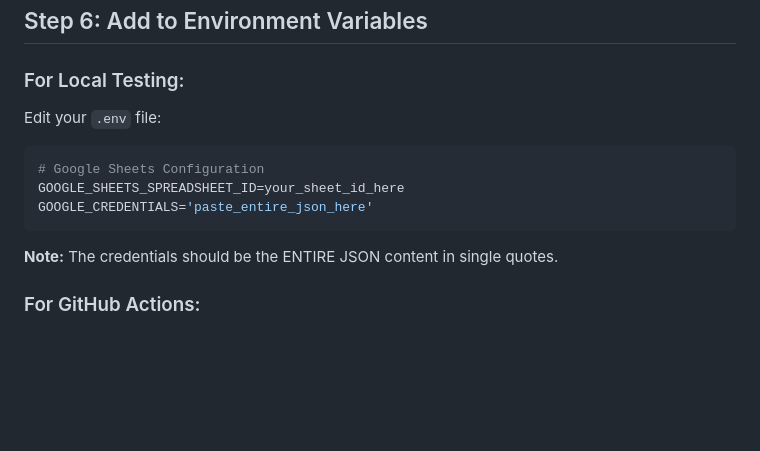
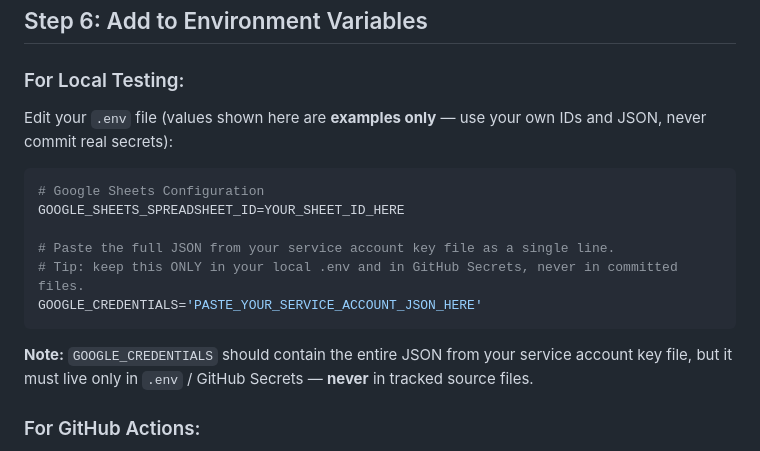
Before and after one commit to gazette-evn/colorado-snow-conditions, a Markdown page: GOOGLE_SHEETS_SETUP.md, the part around the change. Drawn GitHub-style; blank space fills up the shorter version.

Commit message:
Update Google Sheets setup notes (no secrets in repo)

````diff
--- a/GOOGLE_SHEETS_SETUP.md
+++ b/GOOGLE_SHEETS_SETUP.md
@@ -67,15 +67,18 @@ The JSON file looks like:
 
 ### For Local Testing:
 
-Edit your `.env` file:
+Edit your `.env` file (values shown here are **examples only** — use your own IDs and JSON, never commit real secrets):
 
 ```bash
 # Google Sheets Configuration
-GOOGLE_SHEETS_SPREADSHEET_ID=your_sheet_id_here
-GOOGLE_CREDENTIALS='paste_entire_json_here'
+GOOGLE_SHEETS_SPREADSHEET_ID=YOUR_SHEET_ID_HERE
+
+# Paste the full JSON from your service account key file as a single line.
+# Tip: keep this ONLY in your local .env and in GitHub Secrets, never in committed files.
+GOOGLE_CREDENTIALS='PASTE_YOUR_SERVICE_ACCOUNT_JSON_HERE'
 ```
 
-**Note:** The credentials should be the ENTIRE JSON content in single quotes.
+**Note:** `GOOGLE_CREDENTIALS` should contain the entire JSON from your service account key file, but it must live only in `.env` / GitHub Secrets — **never** in tracked source files.
 
 ### For GitHub Actions:
 
````
